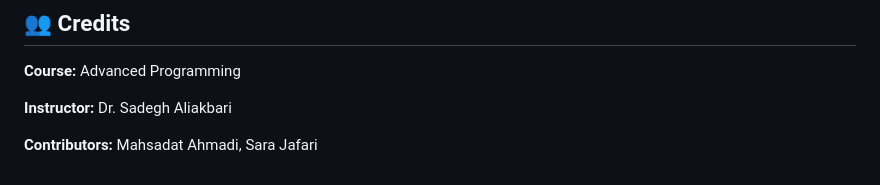
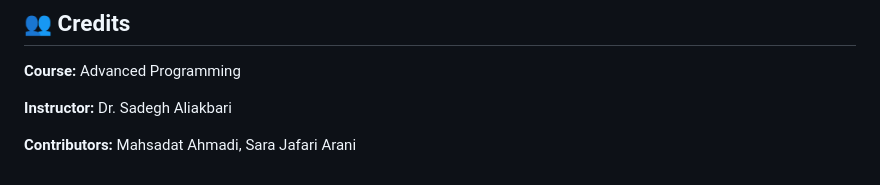
Before and after one commit to mahsaarp/Mora, a Markdown page: README.md, the part around the change. GitHub-like rendering.

Commit message:
Update contributor name

```diff
--- a/README.md
+++ b/README.md
@@ -252,4 +252,4 @@ The project covers:
 
 **Instructor:** Dr. Sadegh Aliakbari
 
-**Contributors:** Mahsadat Ahmadi, Sara Jafari
+**Contributors:** Mahsadat Ahmadi, Sara Jafari Arani
```
